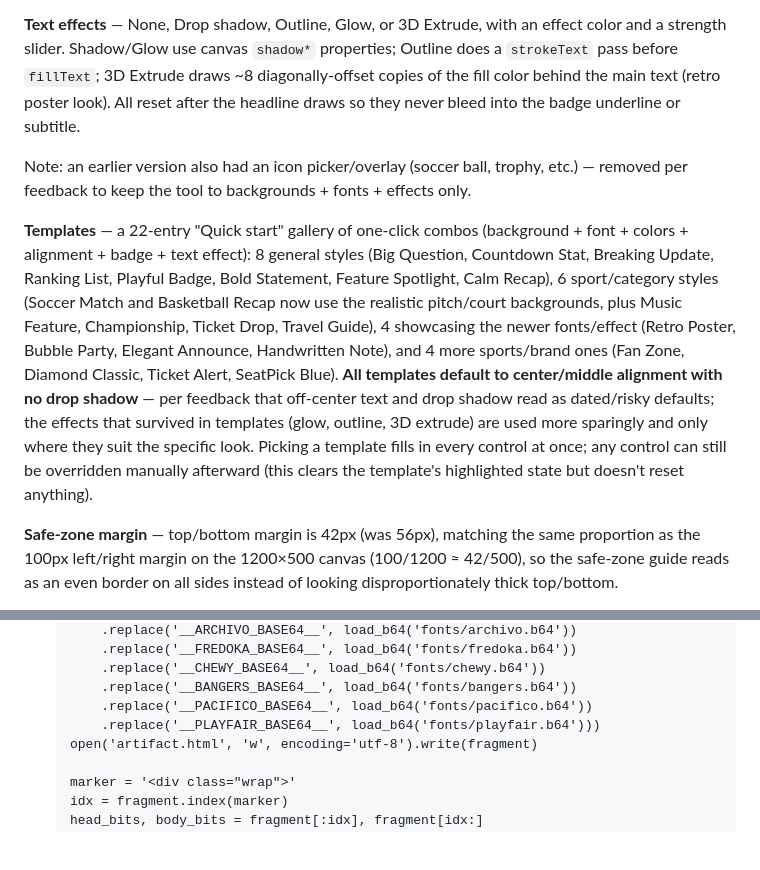
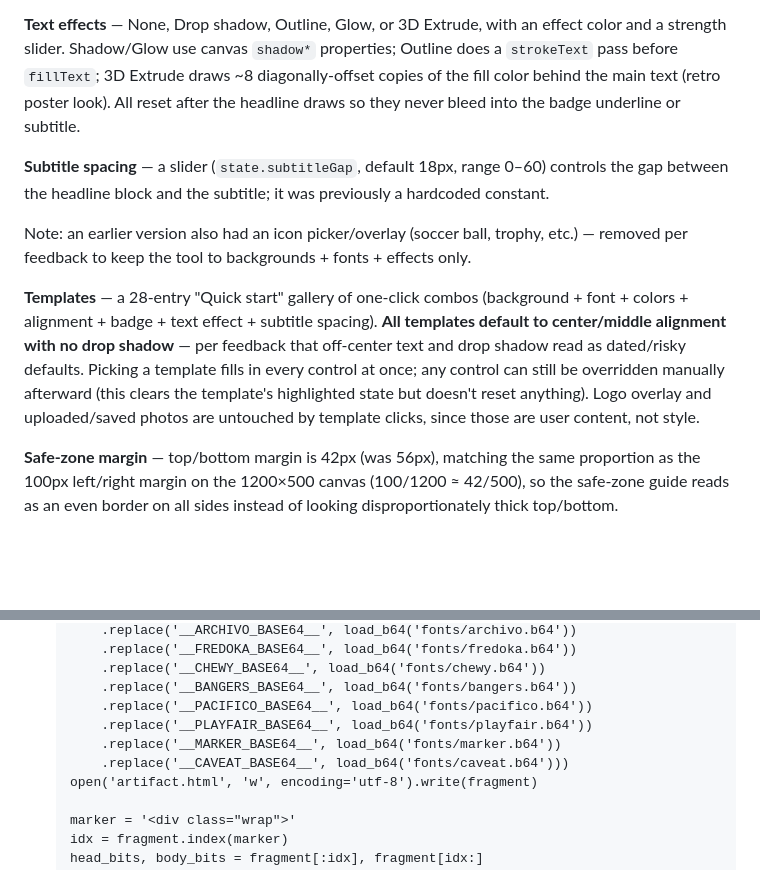
Before and after one commit to seatpick/cover-maker, a Markdown page: README.md, 2 parts joined by grey strips. GitHub-like rendering; blank space fills up the shorter version.

Commit message:
Update README for background redesign, logo, saved backgrounds, spacing
Co-Authored-By: Claude Sonnet 5 <noreply@anthropic.com>

```diff
--- a/README.md
+++ b/README.md
@@ -75,26 +104,23 @@ draws ~8 diagonally-offset copies of the fill color behind the main text
 (retro poster look). All reset after the headline draws so they never
 bleed into the badge underline or subtitle.
 
+**Subtitle spacing** — a slider (`state.subtitleGap`, default 18px, range
+0–60) controls the gap between the headline block and the subtitle; it was
+previously a hardcoded constant.
+
 Note: an earlier version also had an icon picker/overlay (soccer ball,
 trophy, etc.) — removed per feedback to keep the tool to backgrounds +
 fonts + effects only.
 
-**Templates** — a 22-entry "Quick start" gallery of one-click combos
-(background + font + colors + alignment + badge + text effect): 8 general
-styles (Big Question, Countdown Stat, Breaking Update, Ranking List,
-Playful Badge, Bold Statement, Feature Spotlight, Calm Recap), 6
-sport/category styles (Soccer Match and Basketball Recap now use the
-realistic pitch/court backgrounds, plus Music Feature, Championship,
-Ticket Drop, Travel Guide), 4 showcasing the newer fonts/effect (Retro
-Poster, Bubble Party, Elegant Announce, Handwritten Note), and 4 more
-sports/brand ones (Fan Zone, Diamond Classic, Ticket Alert, SeatPick
-Blue). **All templates default to center/middle alignment with no drop
+**Templates** — a 28-entry "Quick start" gallery of one-click combos
+(background + font + colors + alignment + badge + text effect + subtitle
+spacing). **All templates default to center/middle alignment with no drop
 shadow** — per feedback that off-center text and drop shadow read as
-dated/risky defaults; the effects that survived in templates (glow,
-outline, 3D extrude) are used more sparingly and only where they suit the
-specific look. Picking a template fills in every control at once; any
-control can still be overridden manually afterward (this clears the
-template's highlighted state but doesn't reset anything).
+dated/risky defaults. Picking a template fills in every control at once;
+any control can still be overridden manually afterward (this clears the
+template's highlighted state but doesn't reset anything). Logo overlay and
+uploaded/saved photos are untouched by template clicks, since those are
+user content, not style.
 
 **Safe-zone margin** — top/bottom margin is 42px (was 56px), matching the
 same proportion as the 100px left/right margin on the 1200×500 canvas
@@ -124,7 +150,9 @@ over budget the tool shows a warning with a one-click "switch to WEBP".
        .replace('__CHEWY_BASE64__', load_b64('fonts/chewy.b64'))
        .replace('__BANGERS_BASE64__', load_b64('fonts/bangers.b64'))
        .replace('__PACIFICO_BASE64__', load_b64('fonts/pacifico.b64'))
-       .replace('__PLAYFAIR_BASE64__', load_b64('fonts/playfair.b64')))
+       .replace('__PLAYFAIR_BASE64__', load_b64('fonts/playfair.b64'))
+       .replace('__MARKER_BASE64__', load_b64('fonts/marker.b64'))
+       .replace('__CAVEAT_BASE64__', load_b64('fonts/caveat.b64')))
    open('artifact.html', 'w', encoding='utf-8').write(fragment)
 
    marker = '<div class="wrap">'
```
Also changed, not shown: other parts of README.md (+65 -36 lines).
